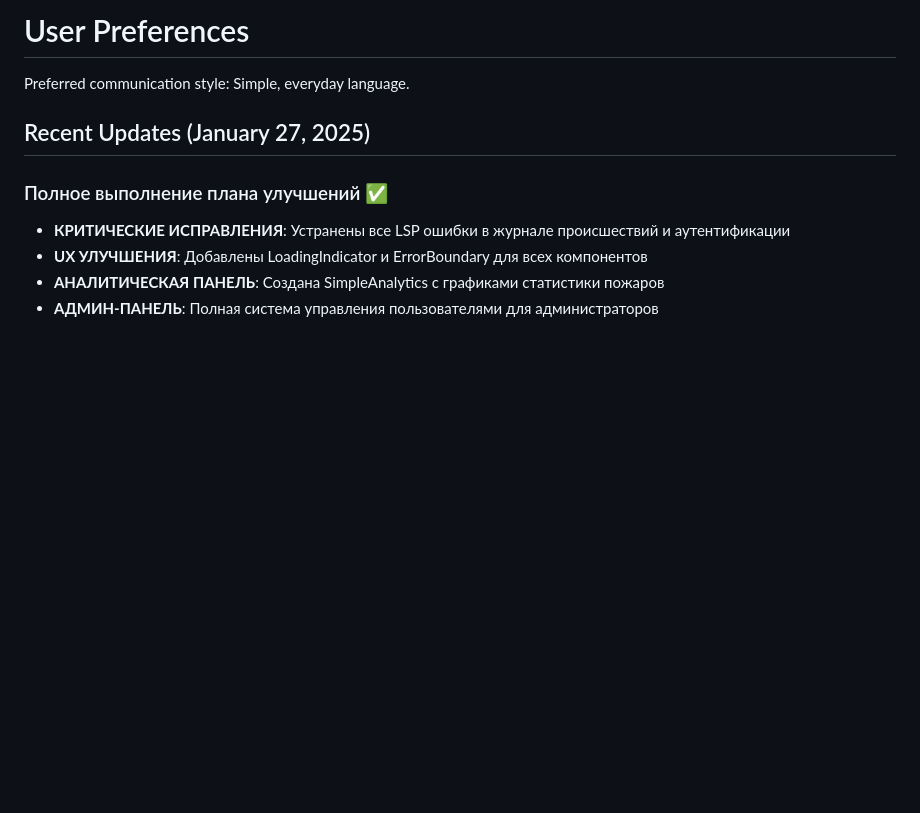
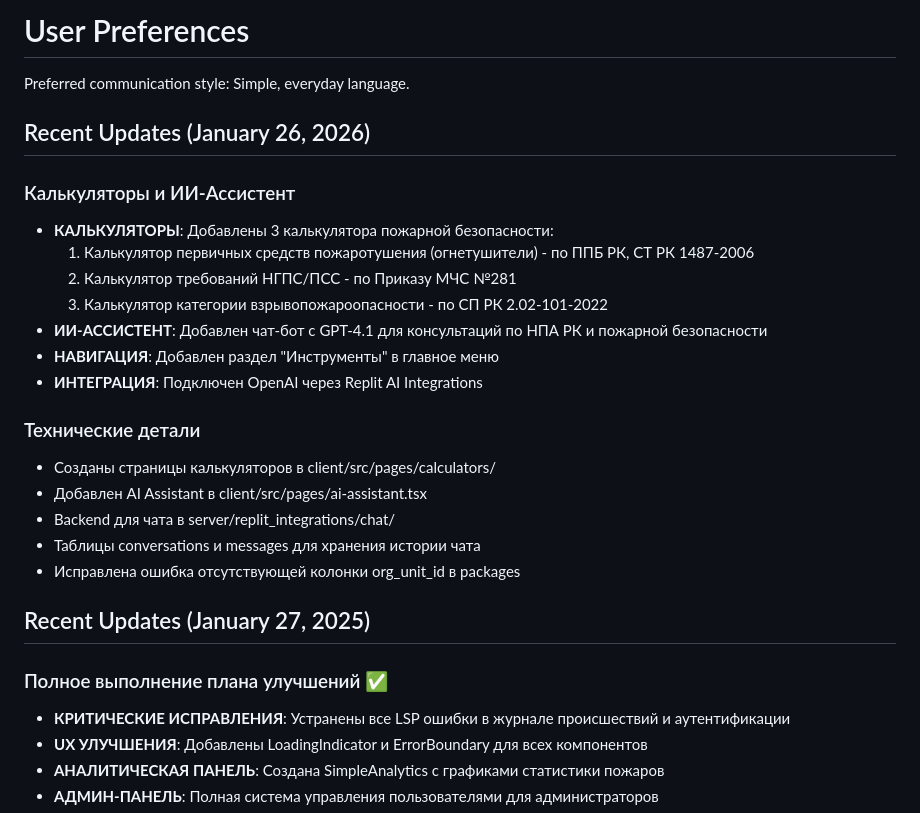
Before and after one commit to zhanik91/Gosudarstviennyi-pozharnyi-kontrol-i-nadzor, a Markdown page: replit.md, the part around the change. Rendered like a GitHub page; blank space fills up the shorter version.

Commit message:
Add calculators and AI assistant for fire safety compliance
Adds three fire safety calculators (extinguisher, NGPS/PSS, explosion risk category) and an AI assistant for fire safety regulations. Integrates OpenAI for the AI assistant and updates navigation. Fixes a database schema issue with `org_unit_id` in the packages table.

Replit-Commit-Author: Agent
Replit-Commit-Session-Id: e784c5cd-5c0f-4ef7-aa1e-8505ef17b9de
Replit-Commit-Checkpoint-Type: full_checkpoint
Replit-Commit-Event-Id: cc315b2f-da36-4d38-a105-5b66e62c7a01
Replit-Commit-Screenshot-Url: https://storage.googleapis.com/screenshot-production-us-central1/a448d896-dca0-4b4e-bdf2-8271f2b9559d/e784c5cd-5c0f-4ef7-aa1e-8505ef17b9de/a6scZtL

```diff
--- a/replit.md
+++ b/replit.md
@@ -7,6 +7,24 @@ The portal handles fire incident logging, generates official statistical reports
 # User Preferences
 
 Preferred communication style: Simple, everyday language.
+
+## Recent Updates (January 26, 2026)
+
+### Калькуляторы и ИИ-Ассистент
+- **КАЛЬКУЛЯТОРЫ**: Добавлены 3 калькулятора пожарной безопасности:
+  1. Калькулятор первичных средств пожаротушения (огнетушители) - по ППБ РК, СТ РК 1487-2006
+  2. Калькулятор требований НГПС/ПСС - по Приказу МЧС №281
+  3. Калькулятор категории взрывопожароопасности - по СП РК 2.02-101-2022
+- **ИИ-АССИСТЕНТ**: Добавлен чат-бот с GPT-4.1 для консультаций по НПА РК и пожарной безопасности
+- **НАВИГАЦИЯ**: Добавлен раздел "Инструменты" в главное меню
+- **ИНТЕГРАЦИЯ**: Подключен OpenAI через Replit AI Integrations
+
+### Технические детали
+- Созданы страницы калькуляторов в client/src/pages/calculators/
+- Добавлен AI Assistant в client/src/pages/ai-assistant.tsx
+- Backend для чата в server/replit_integrations/chat/
+- Таблицы conversations и messages для хранения истории чата
+- Исправлена ошибка отсутствующей колонки org_unit_id в packages
 
 ## Recent Updates (January 27, 2025)
 
```
